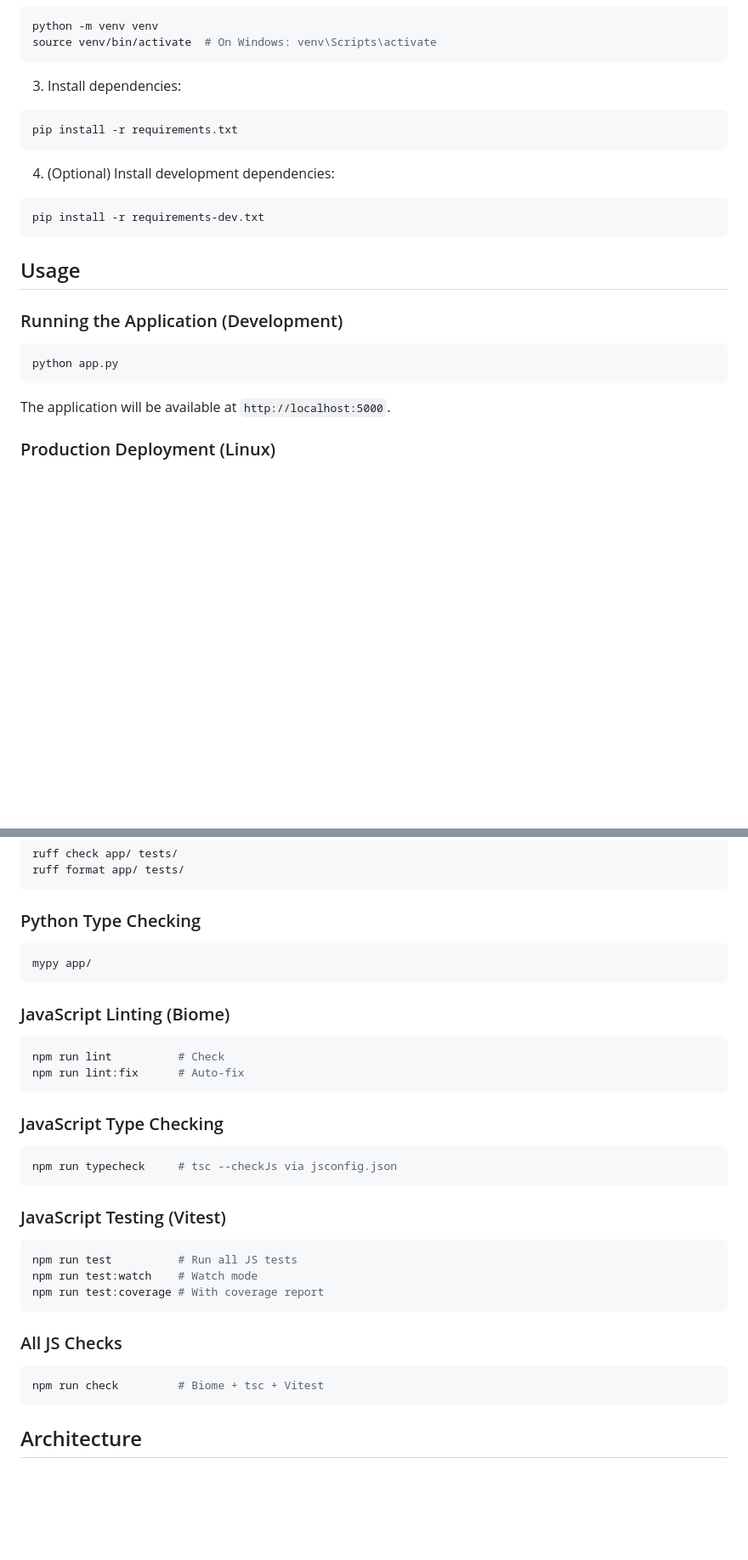
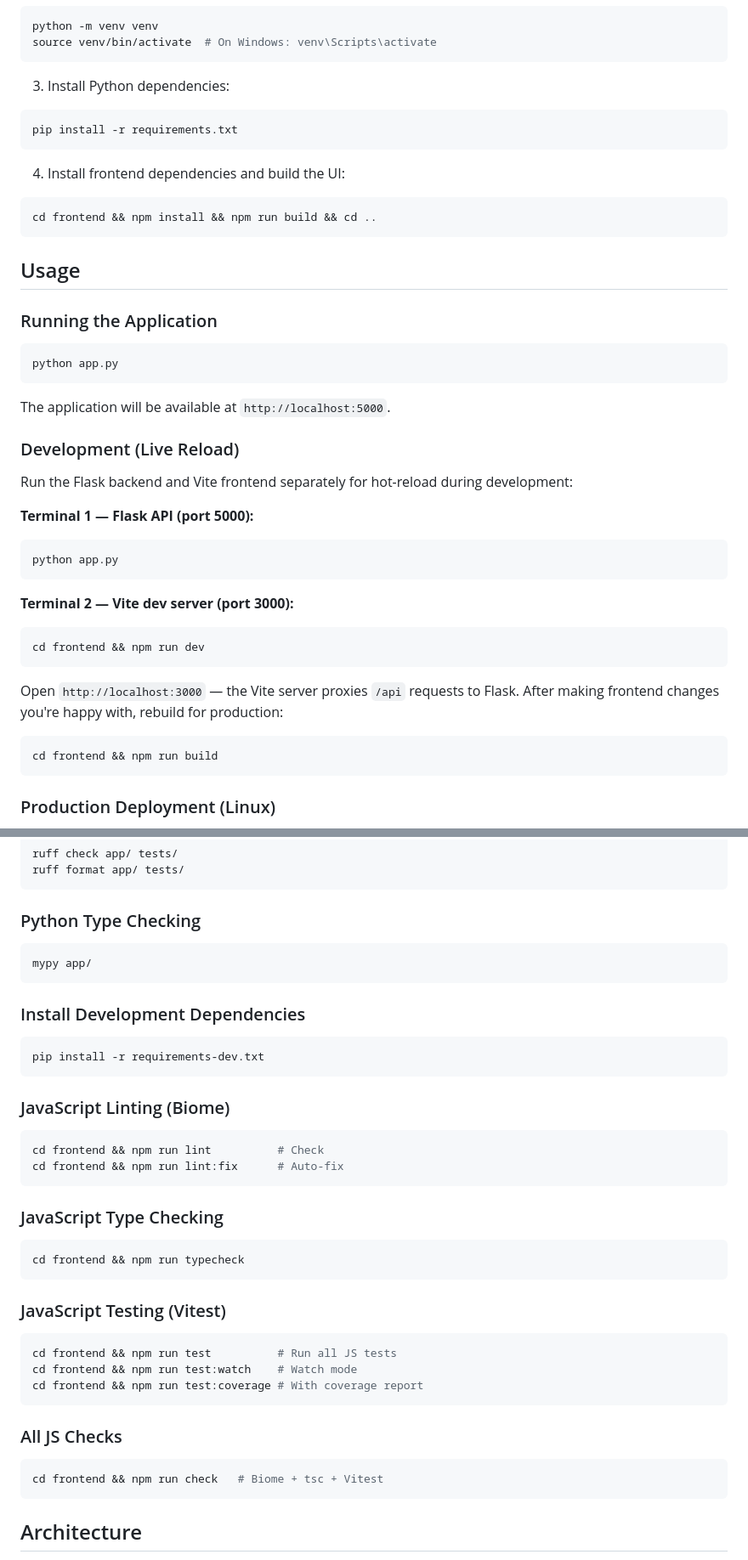
Before and after one commit to MODAQ2/modaq_upload, a Markdown page: README.md, 2 parts joined by grey strips. Shown at 85% size. Drawn GitHub-style; blank space fills up the shorter version.

Commit message:
Docs: Update installation instructions

````diff
--- a/README.md
+++ b/README.md
@@ -39,27 +39,50 @@ python -m venv venv
 source venv/bin/activate  # On Windows: venv\Scripts\activate
 ```
 
-3. Install dependencies:
+3. Install Python dependencies:
 
 ```bash
 pip install -r requirements.txt
 ```
 
-4. (Optional) Install development dependencies:
+4. Install frontend dependencies and build the UI:
 
 ```bash
-pip install -r requirements-dev.txt
+cd frontend && npm install && npm run build && cd ..
 ```
 
 ## Usage
 
-### Running the Application (Development)
+### Running the Application
 
 ```bash
 python app.py
 ```
 
 The application will be available at `http://localhost:5000`.
+
+### Development (Live Reload)
+
+Run the Flask backend and Vite frontend separately for hot-reload during development:
+
+**Terminal 1 — Flask API (port 5000):**
+
+```bash
+python app.py
+```
+
+**Terminal 2 — Vite dev server (port 3000):**
+
+```bash
+cd frontend && npm run dev
+```
+
+Open `http://localhost:3000` — the Vite server proxies `/api` requests to Flask.
+After making frontend changes you're happy with, rebuild for production:
+
+```bash
+cd frontend && npm run build
+```
 
 ### Production Deployment (Linux)
 
@@ -238,31 +261,37 @@ ruff format app/ tests/
 mypy app/
 ```
 
+### Install Development Dependencies
+
+```bash
+pip install -r requirements-dev.txt
+```
+
 ### JavaScript Linting (Biome)
 
 ```bash
-npm run lint          # Check
-npm run lint:fix      # Auto-fix
+cd frontend && npm run lint          # Check
+cd frontend && npm run lint:fix      # Auto-fix
 ```
 
 ### JavaScript Type Checking
 
 ```bash
-npm run typecheck     # tsc --checkJs via jsconfig.json
+cd frontend && npm run typecheck
 ```
 
 ### JavaScript Testing (Vitest)
 
 ```bash
-npm run test          # Run all JS tests
-npm run test:watch    # Watch mode
-npm run test:coverage # With coverage report
+cd frontend && npm run test          # Run all JS tests
+cd frontend && npm run test:watch    # Watch mode
+cd frontend && npm run test:coverage # With coverage report
 ```
 
 ### All JS Checks
 
 ```bash
-npm run check         # Biome + tsc + Vitest
+cd frontend && npm run check   # Biome + tsc + Vitest
 ```
 
 ## Architecture
````
